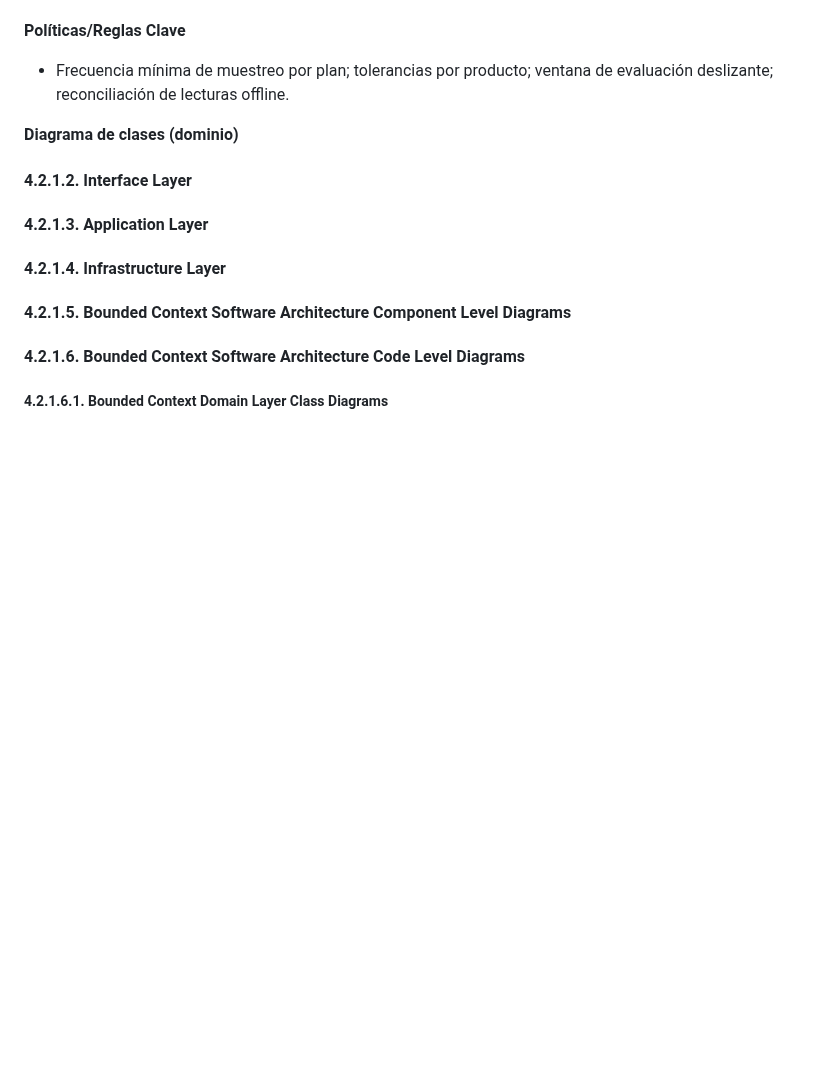
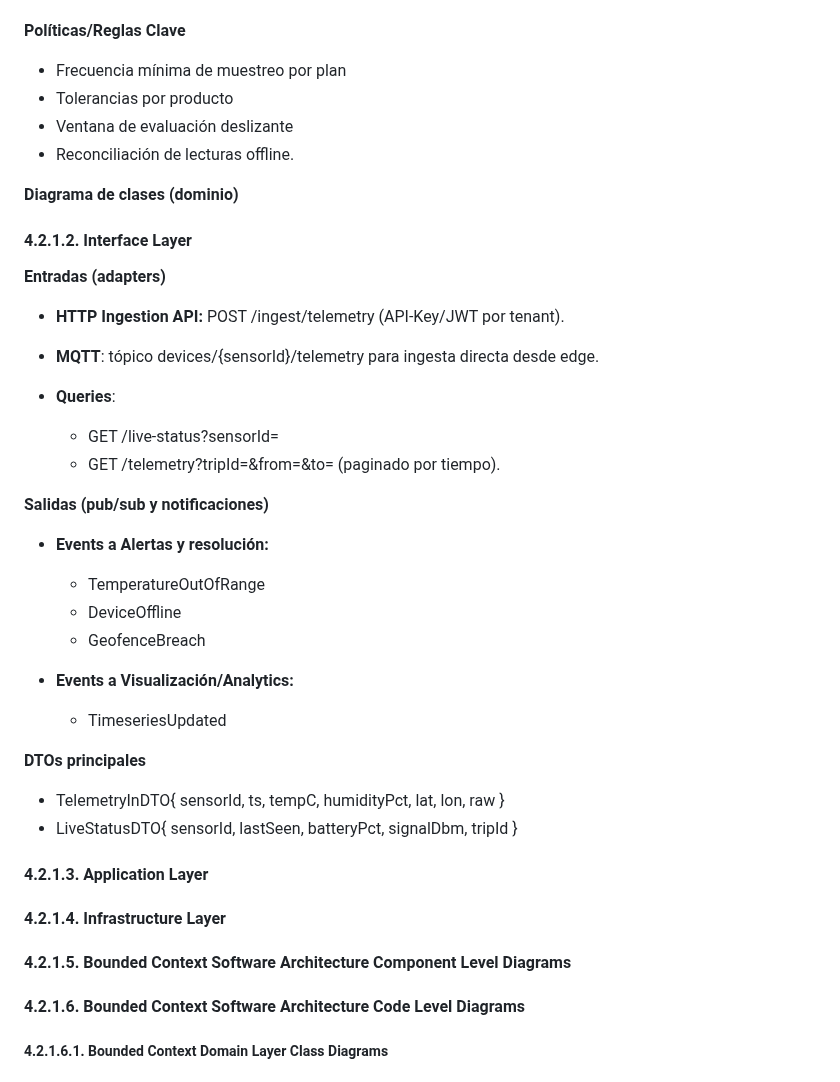
Before and after one commit to Los-Parkers-IoT/LosParkers-report, a Markdown page: README.md, the part around the change. GitHub-like rendering; blank space fills up the shorter version.

Commit message:
docs: add Interface Layer

```diff
--- a/README.md
+++ b/README.md
@@ -412,12 +412,40 @@ Responsabilidad: Ingestar y evaluar telemetría (temperatura/GPS/humedad) contra
 
 **Políticas/Reglas Clave**
 
-  - Frecuencia mínima de muestreo por plan; tolerancias por producto; ventana de evaluación deslizante; reconciliación de lecturas offline.
+  - Frecuencia mínima de muestreo por plan
+  - Tolerancias por producto
+  - Ventana de evaluación deslizante
+  - Reconciliación de lecturas offline.
 
 
 **Diagrama de clases (dominio)**
 
 #### 4.2.1.2. Interface Layer
+
+**Entradas (adapters)**
+
+  - **HTTP Ingestion API:** POST /ingest/telemetry (API-Key/JWT por tenant).
+
+  - **MQTT**: tópico devices/{sensorId}/telemetry para ingesta directa desde edge.
+
+  - **Queries**:
+    - GET /live-status?sensorId=
+    - GET /telemetry?tripId=&from=&to= (paginado por tiempo).
+
+**Salidas (pub/sub y notificaciones)**
+
+  - **Events a Alertas y resolución:**
+    - TemperatureOutOfRange
+    - DeviceOffline
+    - GeofenceBreach
+
+  - **Events a Visualización/Analytics:**
+    - TimeseriesUpdated
+
+**DTOs principales**
+  - TelemetryInDTO{ sensorId, ts, tempC, humidityPct, lat, lon, raw }
+  - LiveStatusDTO{ sensorId, lastSeen, batteryPct, signalDbm, tripId }
+
 
 #### 4.2.1.3. Application Layer
 
```
